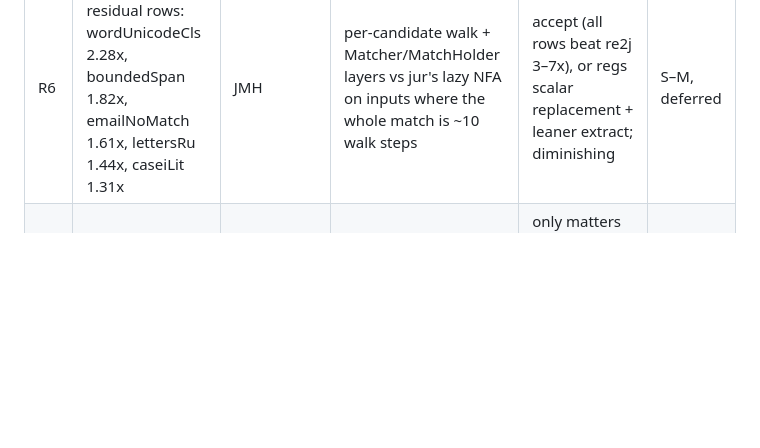
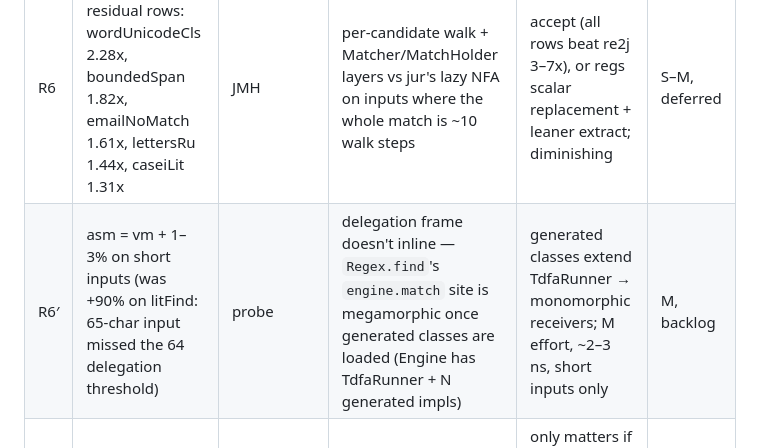
Before and after one commit to jemmix/tdfa-jvm, a Markdown page: docs/PERF-BREAKDOWN.md, the part around the change. Drawn GitHub-style; blank space fills up the shorter version.

Commit message:
docs: R6' asm/vm delegation-frame residual in PERF-BREAKDOWN gap table

```diff
--- a/docs/PERF-BREAKDOWN.md
+++ b/docs/PERF-BREAKDOWN.md
@@ -165,6 +165,7 @@ What landed (see `TODO.md` rebar section for the full table):
 | # | cluster | evidence | root cause | fix | effort |
 |---|---|---|---|---|---|
 | R6 | short-input residual rows: wordUnicodeCls 2.28x, boundedSpan 1.82x, emailNoMatch 1.61x, lettersRu 1.44x, caseiLit 1.31x | JMH | per-candidate walk + Matcher/MatchHolder layers vs jur's lazy NFA on inputs where the whole match is ~10 walk steps | accept (all rows beat re2j 3–7x), or regs scalar replacement + leaner extract; diminishing | S–M, deferred |
+| R6′ | asm = vm + 1–3% on short inputs (was +90% on litFind: 65-char input missed the 64 delegation threshold) | probe | delegation frame doesn't inline — `Regex.find`'s `engine.match` site is megamorphic once generated classes are loaded (Engine has TdfaRunner + N generated impls) | generated classes extend TdfaRunner → monomorphic receivers; M effort, ~2–3 ns, short inputs only | M, backlog |
 | R2′ | shim `matches()` residual: 9–64 ns vs jur 6–26 | FloorProbe-style probe | MatchHolder + MatchResult + eager register ops in the anchored extract | only matters if matches() becomes hot; route is regs scalar replacement | M, deferred |
 | R7 | rebar unicode scan tail (all-russian 3.9x, letters-ru 4.7x, casei scans 3.2–3.3x, quotes-bounded 4.7x vs jur) | accurate | haystack-scale walks; candidate scan is ≤64-char-only by design; scan itself already beats re2j | re-measure after this round (walk blocks help the extract tail); possibly extend candidate scan threshold | — |
 | R8 | compile time (dictionary 2.2s, i1095 0.9s) | accurate | eager determinization + minimization | separate roadmap (lazy DFA build, better minimization) | M–L |
```
